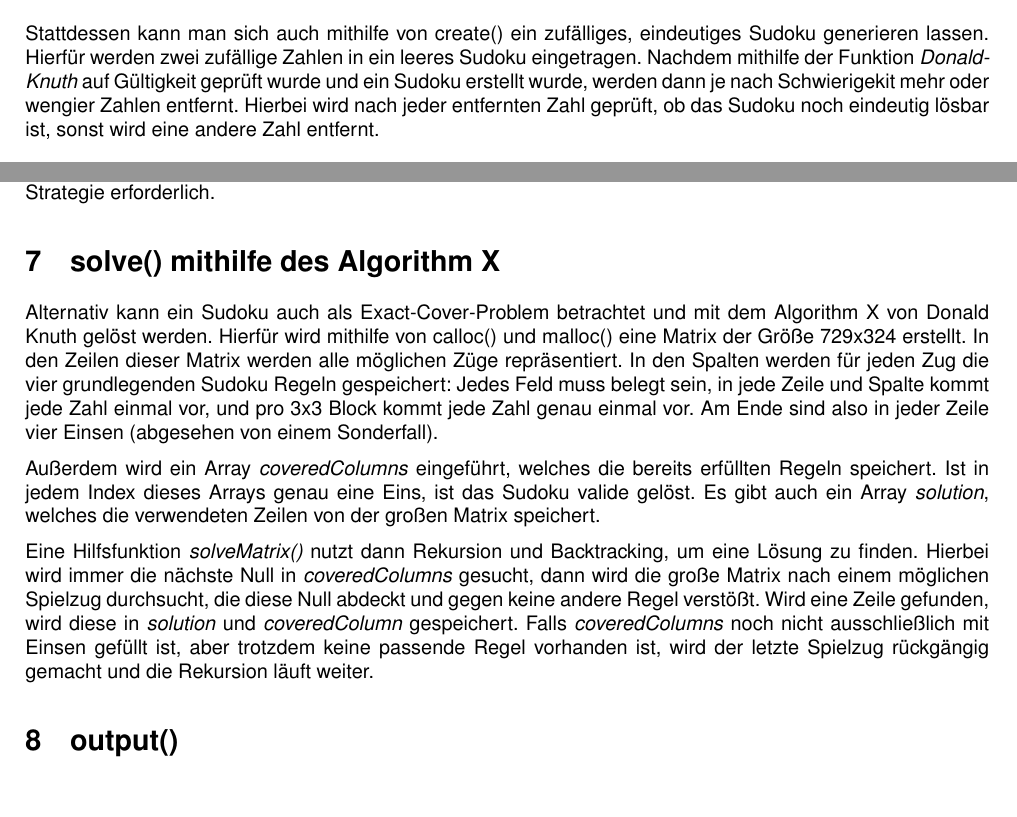
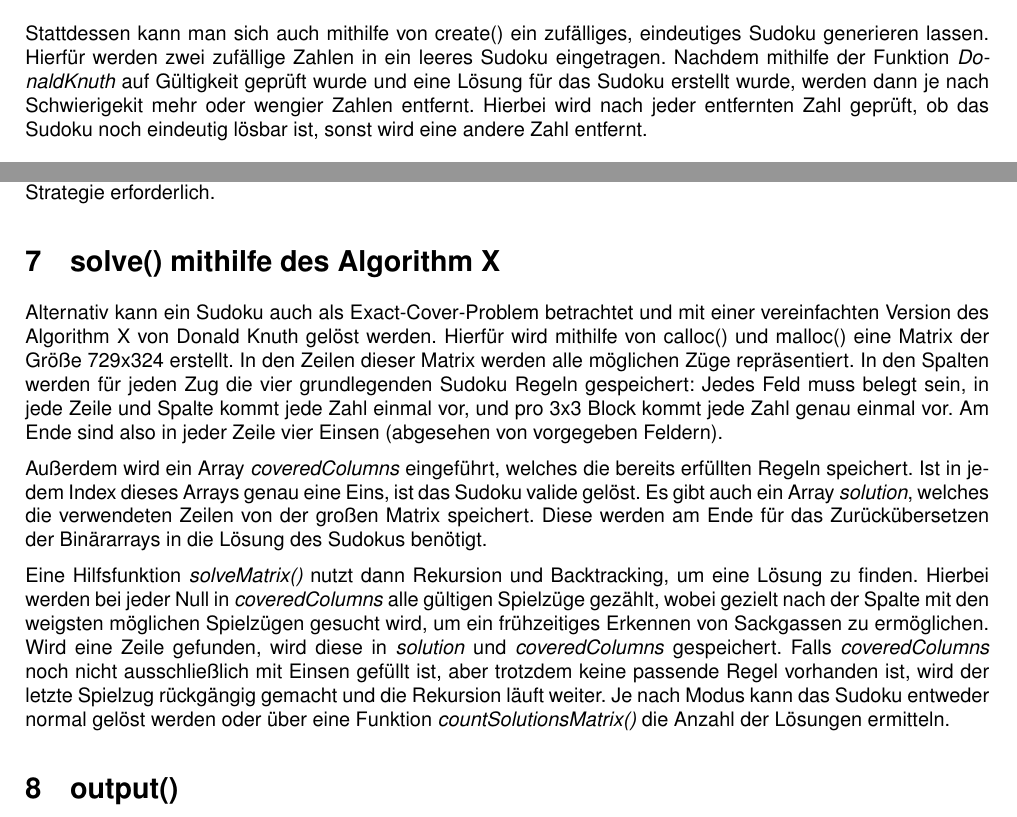
Before and after one commit to ludwle01/ProjektSudoku, a LaTeX document (Bericht/Bericht3.tex): two parts of pages 1 and 3 of 4, joined at a grey line, cut so that both start at the same text. Compiled offline with pdfLaTeX.

Commit message:
Bericht_Teil Lisa final

```diff
--- a/Bericht/Bericht3.tex
+++ b/Bericht/Bericht3.tex
@@ -66,7 +66,7 @@ Eine read() Methode zum Einlesen von Sudoku-Rätseln ist essenzial für die Funk
 
 \section{create()}
 
-Stattdessen kann man sich auch mithilfe von create() ein zufälliges, eindeutiges Sudoku generieren lassen. Hierfür werden zwei zufällige Zahlen in ein leeres Sudoku eingetragen. Nachdem mithilfe der Funktion \textit{DonaldKnuth} auf Gültigkeit geprüft wurde und ein Sudoku erstellt wurde, werden dann je nach Schwierigekit mehr oder wengier Zahlen entfernt. Hierbei wird nach jeder entfernten Zahl geprüft, ob das Sudoku noch eindeutig lösbar ist, sonst wird eine andere Zahl entfernt.
+Stattdessen kann man sich auch mithilfe von create() ein zufälliges, eindeutiges Sudoku generieren lassen. Hierfür werden zwei zufällige Zahlen in ein leeres Sudoku eingetragen. Nachdem mithilfe der Funktion \textit{DonaldKnuth} auf Gültigkeit geprüft wurde und eine Lösung für das Sudoku erstellt wurde, werden dann je nach Schwierigekit mehr oder wengier Zahlen entfernt. Hierbei wird nach jeder entfernten Zahl geprüft, ob das Sudoku noch eindeutig lösbar ist, sonst wird eine andere Zahl entfernt.
 
 \section{validate()}
 
@@ -98,11 +98,11 @@ Schon für \verb|SIZE=4| ergibt sich allerdings im Backtracking eine Größe des
 
 \section{solve() mithilfe des Algorithm X}
 
-Alternativ kann ein Sudoku auch als Exact-Cover-Problem betrachtet und mit dem Algorithm X von Donald Knuth gelöst werden. Hierfür wird mithilfe von calloc() und malloc() eine Matrix der Größe 729x324 erstellt. In den Zeilen dieser Matrix werden alle möglichen Züge repräsentiert. In den Spalten werden für jeden Zug die vier grundlegenden Sudoku Regeln gespeichert: Jedes Feld muss belegt sein, in jede Zeile und Spalte kommt jede Zahl einmal vor, und pro 3x3 Block kommt jede Zahl genau einmal vor. Am Ende sind also in jeder Zeile vier Einsen (abgesehen von einem Sonderfall).
+Alternativ kann ein Sudoku auch als Exact-Cover-Problem betrachtet und mit einer vereinfachten Version des Algorithm X von Donald Knuth gelöst werden. Hierfür wird mithilfe von calloc() und malloc() eine Matrix der Größe 729x324 erstellt. In den Zeilen dieser Matrix werden alle möglichen Züge repräsentiert. In den Spalten werden für jeden Zug die vier grundlegenden Sudoku Regeln gespeichert: Jedes Feld muss belegt sein, in jede Zeile und Spalte kommt jede Zahl einmal vor, und pro 3x3 Block kommt jede Zahl genau einmal vor. Am Ende sind also in jeder Zeile vier Einsen (abgesehen von vorgegeben Feldern).
 
-Außerdem wird ein Array \textit{coveredColumns} eingeführt, welches die bereits erfüllten Regeln speichert. Ist in jedem Index dieses Arrays genau eine Eins, ist das Sudoku valide gelöst. Es gibt auch ein Array \textit{solution}, welches die verwendeten Zeilen von der großen Matrix speichert.
+Außerdem wird ein Array \textit{coveredColumns} eingeführt, welches die bereits erfüllten Regeln speichert. Ist in jedem Index dieses Arrays genau eine Eins, ist das Sudoku valide gelöst. Es gibt auch ein Array \textit{solution}, welches die verwendeten Zeilen von der großen Matrix speichert. Diese werden am Ende für das Zurückübersetzen der Binärarrays in die Lösung des Sudokus benötigt.
 
-Eine Hilfsfunktion \textit{solveMatrix()} nutzt dann Rekursion und Backtracking, um eine Lösung zu finden. Hierbei wird immer die nächste Null in \textit{coveredColumns} gesucht, dann wird die große Matrix nach einem möglichen Spielzug durchsucht, die diese Null abdeckt und gegen keine andere Regel verstößt. Wird eine Zeile gefunden, wird diese in \textit{solution} und \textit{coveredColumn} gespeichert. Falls \textit{coveredColumns} noch nicht ausschließlich mit Einsen gefüllt ist, aber trotzdem keine passende Regel vorhanden ist, wird der letzte Spielzug rückgängig gemacht und die Rekursion läuft weiter.
+Eine Hilfsfunktion \textit{solveMatrix()} nutzt dann Rekursion und Backtracking, um eine Lösung zu finden. Hierbei werden bei jeder Null in \textit{coveredColumns} alle gültigen Spielzüge gezählt, wobei gezielt nach der Spalte mit den weigsten möglichen Spielzügen gesucht wird, um ein frühzeitiges Erkennen von Sackgassen zu ermöglichen. Wird eine Zeile gefunden, wird diese in \textit{solution} und \textit{coveredColumns} gespeichert. Falls \textit{coveredColumns} noch nicht ausschließlich mit Einsen gefüllt ist, aber trotzdem keine passende Regel vorhanden ist, wird der letzte Spielzug rückgängig gemacht und die Rekursion läuft weiter. Je nach Modus kann das Sudoku entweder normal gelöst werden oder über eine Funktion \textit{countSolutionsMatrix()} die Anzahl der Lösungen ermitteln.
 
 \section{output()}
 
```
Also changed, not shown: Bericht/Bericht3.pdf.
